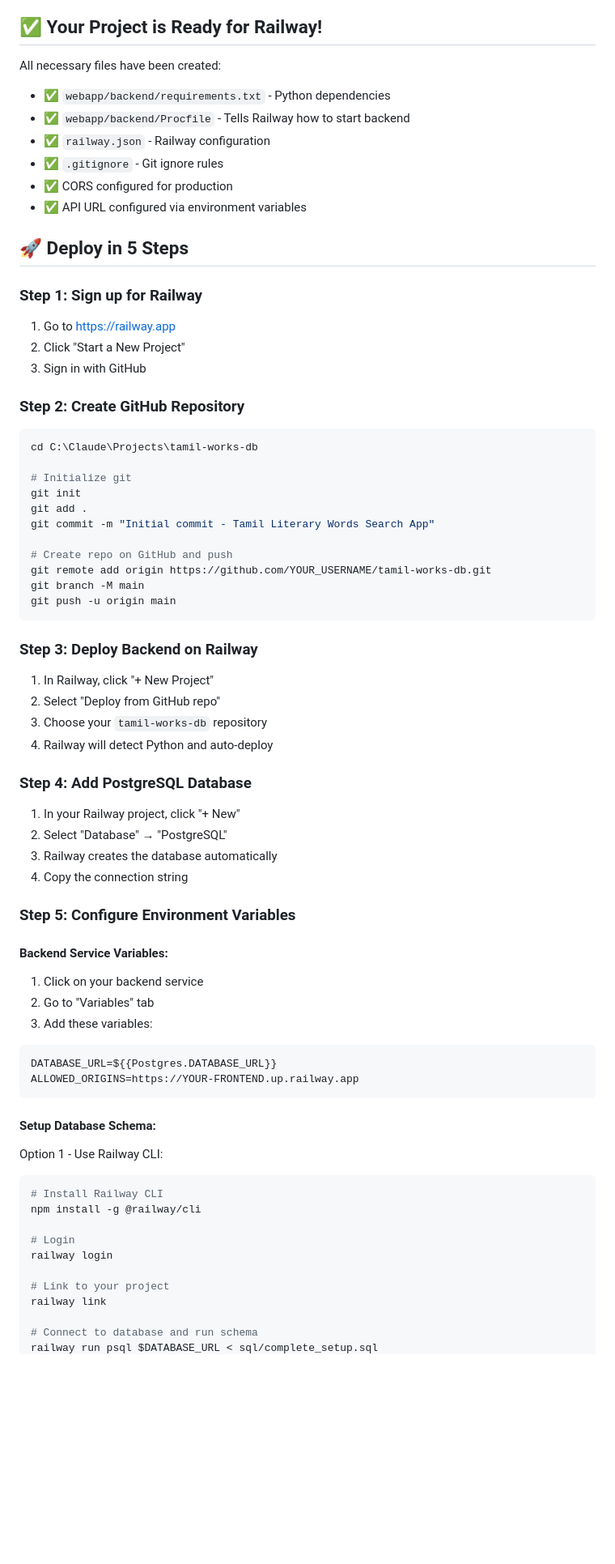
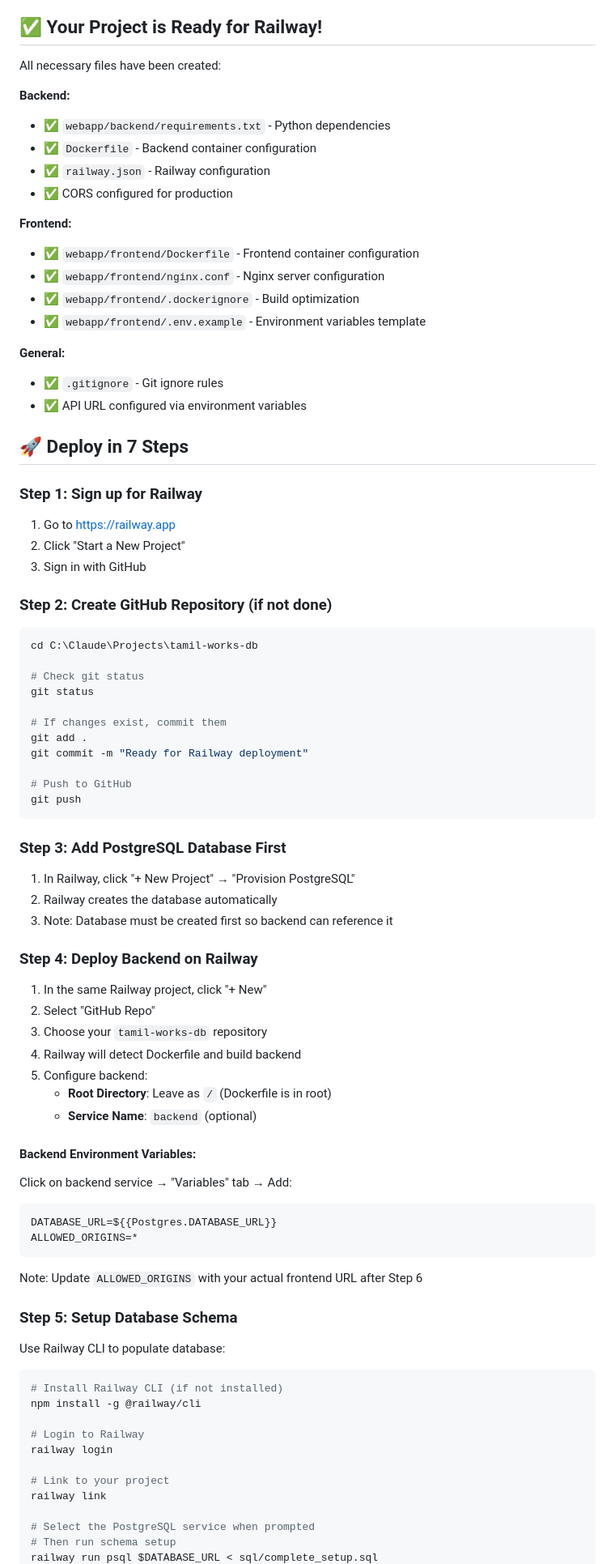
Before and after one commit to mathanmohant-cmd/tamil-works-db, a Markdown page: RAILWAY_QUICK_START.md, the part around one of its changes. Shown at 81% size. Rendered like a GitHub page; blank space fills up the shorter version.

````diff
--- a/RAILWAY_QUICK_START.md
+++ b/RAILWAY_QUICK_START.md
@@ -3,69 +3,79 @@
 ## ✅ Your Project is Ready for Railway!
 
 All necessary files have been created:
+
+**Backend:**
 - ✅ `webapp/backend/requirements.txt` - Python dependencies
-- ✅ `webapp/backend/Procfile` - Tells Railway how to start backend
+- ✅ `Dockerfile` - Backend container configuration
 - ✅ `railway.json` - Railway configuration
+- ✅ CORS configured for production
+
+**Frontend:**
+- ✅ `webapp/frontend/Dockerfile` - Frontend container configuration
+- ✅ `webapp/frontend/nginx.conf` - Nginx server configuration
+- ✅ `webapp/frontend/.dockerignore` - Build optimization
+- ✅ `webapp/frontend/.env.example` - Environment variables template
+
+**General:**
 - ✅ `.gitignore` - Git ignore rules
-- ✅ CORS configured for production
 - ✅ API URL configured via environment variables
 
-## 🚀 Deploy in 5 Steps
+## 🚀 Deploy in 7 Steps
 
 ### Step 1: Sign up for Railway
 1. Go to https://railway.app
 2. Click "Start a New Project"
 3. Sign in with GitHub
 
-### Step 2: Create GitHub Repository
+### Step 2: Create GitHub Repository (if not done)
 ```bash
 cd C:\Claude\Projects\tamil-works-db
 
-# Initialize git
-git init
+# Check git status
+git status
+
+# If changes exist, commit them
 git add .
-git commit -m "Initial commit - Tamil Literary Words Search App"
+git commit -m "Ready for Railway deployment"
 
-# Create repo on GitHub and push
-git remote add origin https://github.com/YOUR_USERNAME/tamil-works-db.git
-git branch -M main
-git push -u origin main
+# Push to GitHub
+git push
 ```
 
-### Step 3: Deploy Backend on Railway
-1. In Railway, click "+ New Project"
-2. Select "Deploy from GitHub repo"
+### Step 3: Add PostgreSQL Database First
+1. In Railway, click "+ New Project" → "Provision PostgreSQL"
+2. Railway creates the database automatically
+3. Note: Database must be created first so backend can reference it
+
+### Step 4: Deploy Backend on Railway
+1. In the same Railway project, click "+ New"
+2. Select "GitHub Repo"
 3. Choose your `tamil-works-db` repository
-4. Railway will detect Python and auto-deploy
+4. Railway will detect Dockerfile and build backend
+5. Configure backend:
+   - **Root Directory**: Leave as `/` (Dockerfile is in root)
+   - **Service Name**: `backend` (optional)
 
-### Step 4: Add PostgreSQL Database
-1. In your Railway project, click "+ New"
-2. Select "Database" → "PostgreSQL"
-3. Railway creates the database automatically
-4. Copy the connection string
-
-### Step 5: Configure Environment Variables
-
-#### Backend Service Variables:
-1. Click on your backend service
-2. Go to "Variables" tab
-3. Add these variables:
+#### Backend Environment Variables:
+Click on backend service → "Variables" tab → Add:
 ```
 DATABASE_URL=${{Postgres.DATABASE_URL}}
-ALLOWED_ORIGINS=https://YOUR-FRONTEND.up.railway.app
+ALLOWED_ORIGINS=*
 ```
+Note: Update `ALLOWED_ORIGINS` with your actual frontend URL after Step 6
 
-#### Setup Database Schema:
-Option 1 - Use Railway CLI:
+### Step 5: Setup Database Schema
+Use Railway CLI to populate database:
 ```bash
-# Install Railway CLI
+# Install Railway CLI (if not installed)
 npm install -g @railway/cli
 
-# Login
+# Login to Railway
 railway login
 
 # Link to your project
 railway link
 
-# Connect to database and run schema
+# Select the PostgreSQL service when prompted
+# Then run schema setup
 railway run psql $DATABASE_URL < sql/complete_setup.sql
````
Also changed, not shown: other parts of RAILWAY_QUICK_START.md (+152 -46 lines).
